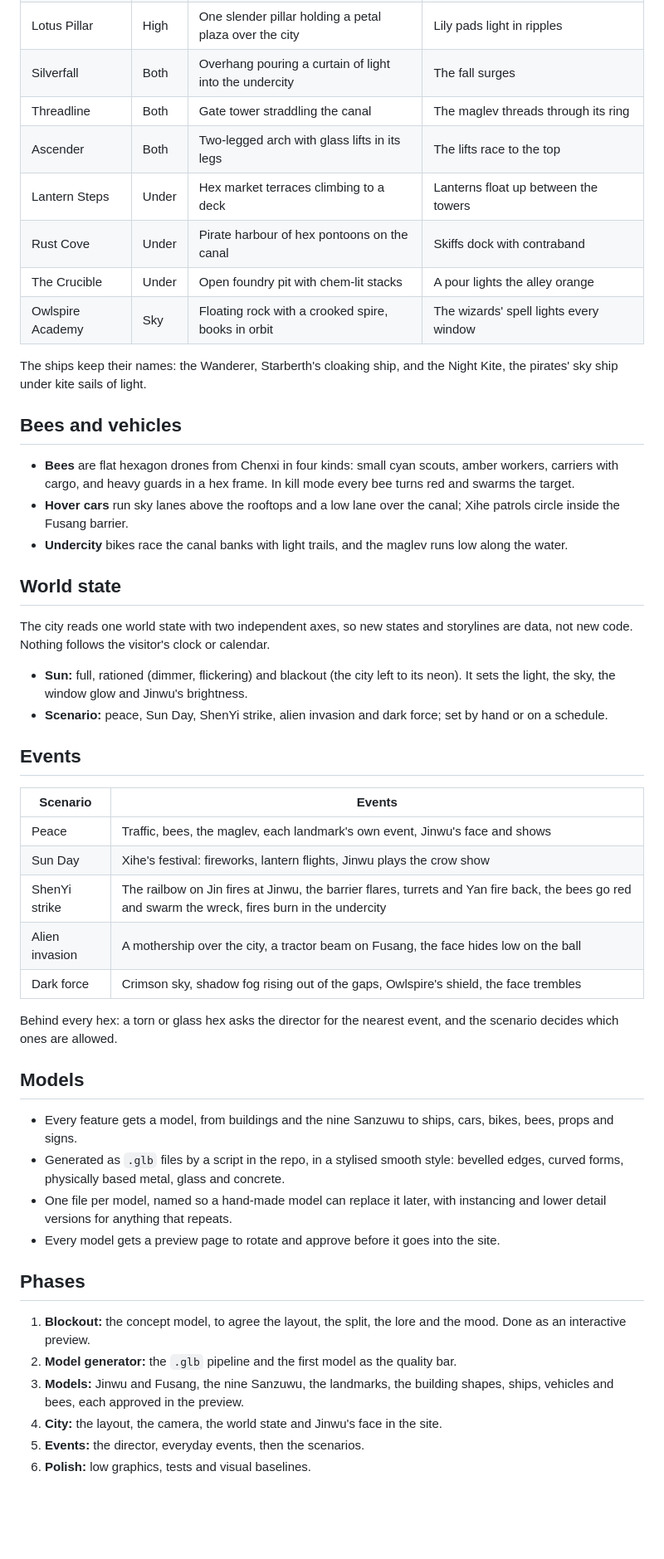
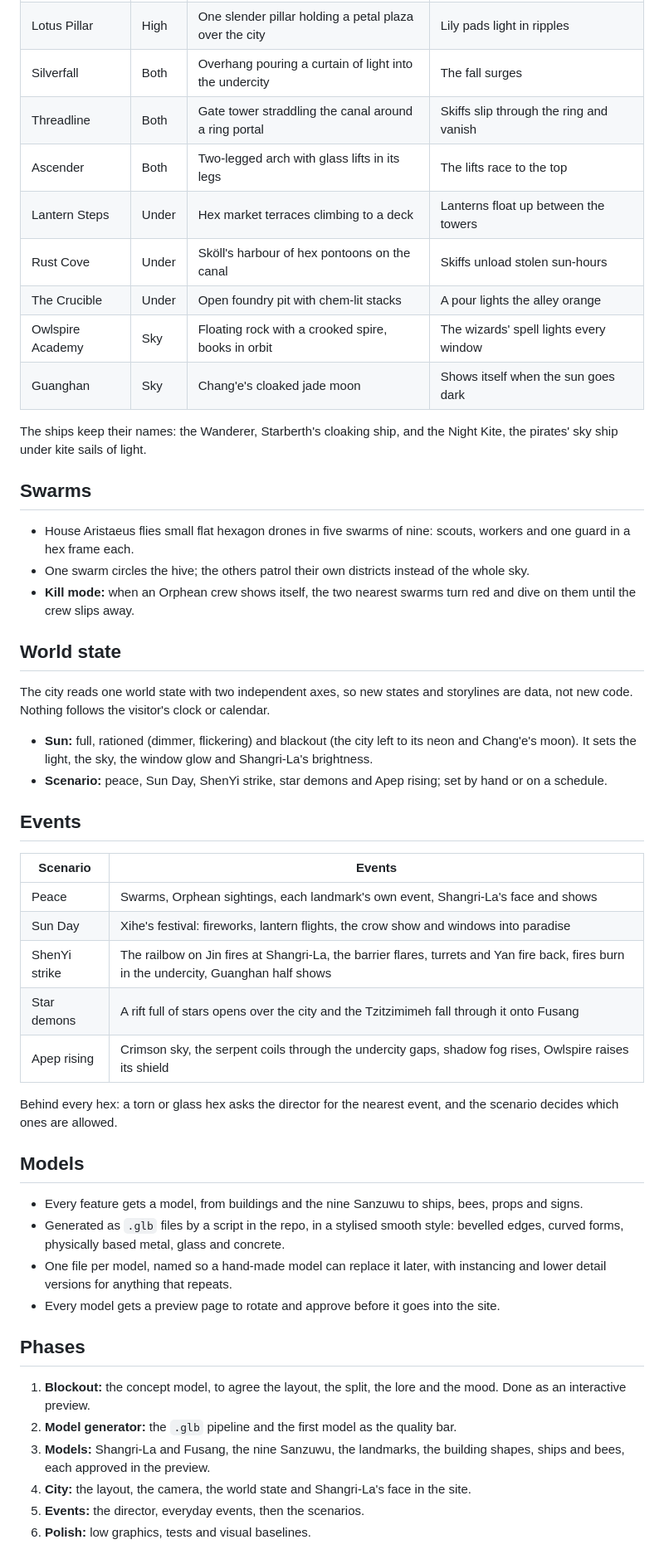
Before and after one commit to anywaylupin/Lupin, a Markdown page: CITY.md, the part around one of its changes. Shown at 83% size. Drawn GitHub-style; blank space fills up the shorter version.

```diff
--- a/CITY.md
+++ b/CITY.md
@@ -94,44 +103,45 @@ Generic buildings come from six shapes, none of them a plain block, each on its
 | Starberth        | High  | Ring spine crowned with three claw arms                 | The Wanderer cloaks, lifts off and returns       |
 | Lotus Pillar     | High  | One slender pillar holding a petal plaza over the city  | Lily pads light in ripples                       |
 | Silverfall       | Both  | Overhang pouring a curtain of light into the undercity  | The fall surges                                  |
-| Threadline       | Both  | Gate tower straddling the canal                         | The maglev threads through its ring              |
+| Threadline       | Both  | Gate tower straddling the canal around a ring portal    | Skiffs slip through the ring and vanish          |
 | Ascender         | Both  | Two-legged arch with glass lifts in its legs            | The lifts race to the top                        |
 | Lantern Steps    | Under | Hex market terraces climbing to a deck                  | Lanterns float up between the towers             |
-| Rust Cove        | Under | Pirate harbour of hex pontoons on the canal             | Skiffs dock with contraband                      |
+| Rust Cove        | Under | Sköll's harbour of hex pontoons on the canal            | Skiffs unload stolen sun-hours                   |
 | The Crucible     | Under | Open foundry pit with chem-lit stacks                   | A pour lights the alley orange                   |
 | Owlspire Academy | Sky   | Floating rock with a crooked spire, books in orbit      | The wizards' spell lights every window           |
+| Guanghan         | Sky   | Chang'e's cloaked jade moon                             | Shows itself when the sun goes dark              |
 
 The ships keep their names: the Wanderer, Starberth's cloaking ship, and the Night Kite, the pirates' sky ship under kite sails of light.
 
-## Bees and vehicles
+## Swarms
 
-- **Bees** are flat hexagon drones from Chenxi in four kinds: small cyan scouts, amber workers, carriers with cargo, and heavy guards in a hex frame. In kill mode every bee turns red and swarms the target.
-- **Hover cars** run sky lanes above the rooftops and a low lane over the canal; Xihe patrols circle inside the Fusang barrier.
-- **Undercity** bikes race the canal banks with light trails, and the maglev runs low along the water.
+- House Aristaeus flies small flat hexagon drones in five swarms of nine: scouts, workers and one guard in a hex frame each.
+- One swarm circles the hive; the others patrol their own districts instead of the whole sky.
+- **Kill mode:** when an Orphean crew shows itself, the two nearest swarms turn red and dive on them until the crew slips away.
 
 ## World state
 
 The city reads one world state with two independent axes, so new states and storylines are data, not new code.
 Nothing follows the visitor's clock or calendar.
 
-- **Sun:** full, rationed (dimmer, flickering) and blackout (the city left to its neon). It sets the light, the sky, the window glow and Jinwu's brightness.
-- **Scenario:** peace, Sun Day, ShenYi strike, alien invasion and dark force; set by hand or on a schedule.
+- **Sun:** full, rationed (dimmer, flickering) and blackout (the city left to its neon and Chang'e's moon). It sets the light, the sky, the window glow and Shangri-La's brightness.
+- **Scenario:** peace, Sun Day, ShenYi strike, star demons and Apep rising; set by hand or on a schedule.
 
 ## Events
 
-| Scenario       | Events                                                                                                                                             |
-| -------------- | -------------------------------------------------------------------------------------------------------------------------------------------------- |
-| Peace          | Traffic, bees, the maglev, each landmark's own event, Jinwu's face and shows                                                                       |
-| Sun Day        | Xihe's festival: fireworks, lantern flights, Jinwu plays the crow show                                                                             |
-| ShenYi strike  | The railbow on Jin fires at Jinwu, the barrier flares, turrets and Yan fire back, the bees go red and swarm the wreck, fires burn in the undercity |
-| Alien invasion | A mothership over the city, a tractor beam on Fusang, the face hides low on the ball                                                               |
-| Dark force     | Crimson sky, shadow fog rising out of the gaps, Owlspire's shield, the face trembles                                                               |
+| Scenario      | Events                                                                                                                                  |
+| ------------- | --------------------------------------------------------------------------------------------------------------------------------------- |
+| Peace         | Swarms, Orphean sightings, each landmark's own event, Shangri-La's face and shows                                                       |
+| Sun Day       | Xihe's festival: fireworks, lantern flights, the crow show and windows into paradise                                                    |
+| ShenYi strike | The railbow on Jin fires at Shangri-La, the barrier flares, turrets and Yan fire back, fires burn in the undercity, Guanghan half shows |
+| Star demons   | A rift full of stars opens over the city and the Tzitzimimeh fall through it onto Fusang                                                |
+| Apep rising   | Crimson sky, the serpent coils through the undercity gaps, shadow fog rises, Owlspire raises its shield                                 |
 
 Behind every hex: a torn or glass hex asks the director for the nearest event, and the scenario decides which ones are allowed.
 
 ## Models
 
-- Every feature gets a model, from buildings and the nine Sanzuwu to ships, cars, bikes, bees, props and signs.
+- Every feature gets a model, from buildings and the nine Sanzuwu to ships, bees, props and signs.
 - Generated as `.glb` files by a script in the repo, in a stylised smooth style: bevelled edges, curved forms, physically based metal, glass and concrete.
 - One file per model, named so a hand-made model can replace it later, with instancing and lower detail versions for anything that repeats.
 - Every model gets a preview page to rotate and approve before it goes into the site.
@@ -140,8 +150,8 @@ Behind every hex: a torn or glass hex asks the director for the nearest event, a
 
 1. **Blockout:** the concept model, to agree the layout, the split, the lore and the mood. Done as an interactive preview.
 2. **Model generator:** the `.glb` pipeline and the first model as the quality bar.
-3. **Models:** Jinwu and Fusang, the nine Sanzuwu, the landmarks, the building shapes, ships, vehicles and bees, each approved in the preview.
-4. **City:** the layout, the camera, the world state and Jinwu's face in the site.
+3. **Models:** Shangri-La and Fusang, the nine Sanzuwu, the landmarks, the building shapes, ships and bees, each approved in the preview.
+4. **City:** the layout, the camera, the world state and Shangri-La's face in the site.
 5. **Events:** the director, everyday events, then the scenarios.
 6. **Polish:** low graphics, tests and visual baselines.
 
```
Also changed, not shown: other parts of CITY.md (+51 -42 lines).
